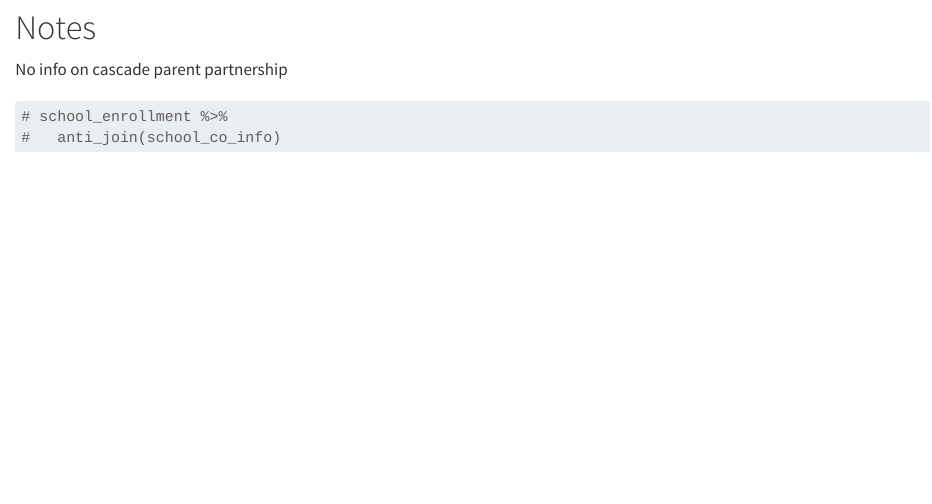
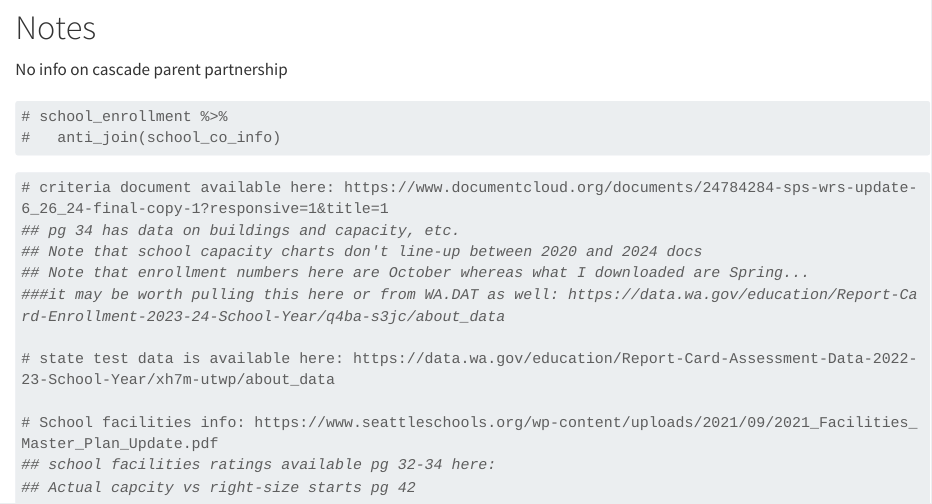
Before and after one commit to brshallo/sps-elem-data, a Quarto document (scripts/run-all.qmd): the page in a window 1100 px wide, from 3720 px down. Rendered offline with R 4.5, knitr and Pandoc in place of Quarto, with nearby package versions; some code elsewhere in the file could not run offline; long lines of code are wrapped.

Commit message:
identify other relevant data sources and add note to end of run-all

````diff
--- a/scripts/run-all.qmd
+++ b/scripts/run-all.qmd
@@ -140,3 +140,18 @@ No info on cascade parent partnership
 #   anti_join(school_co_info)
 
 ```
+
+```{r}
+# criteria document available here: https://www.documentcloud.org/documents/24784284-sps-wrs-update-6_26_24-final-copy-1?responsive=1&title=1
+## pg 34 has data on buildings and capacity, etc.
+## Note that school capacity charts don't line-up between 2020 and 2024 docs
+## Note that enrollment numbers here are October whereas what I downloaded are Spring...
+###it may be worth pulling this here or from WA.DAT as well: https://data.wa.gov/education/Report-Card-Enrollment-2023-24-School-Year/q4ba-s3jc/about_data
+
+# state test data is available here: https://data.wa.gov/education/Report-Card-Assessment-Data-2022-23-School-Year/xh7m-utwp/about_data
+
+# School facilities info: https://www.seattleschools.org/wp-content/uploads/2021/09/2021_Facilities_Master_Plan_Update.pdf
+## school facilities ratings available pg 32-34 here:
+## Actual capcity vs right-size starts pg 42
+
+```
````
Also changed, not shown: scripts/attendance-boundaries.R (+10 -0 lines).
